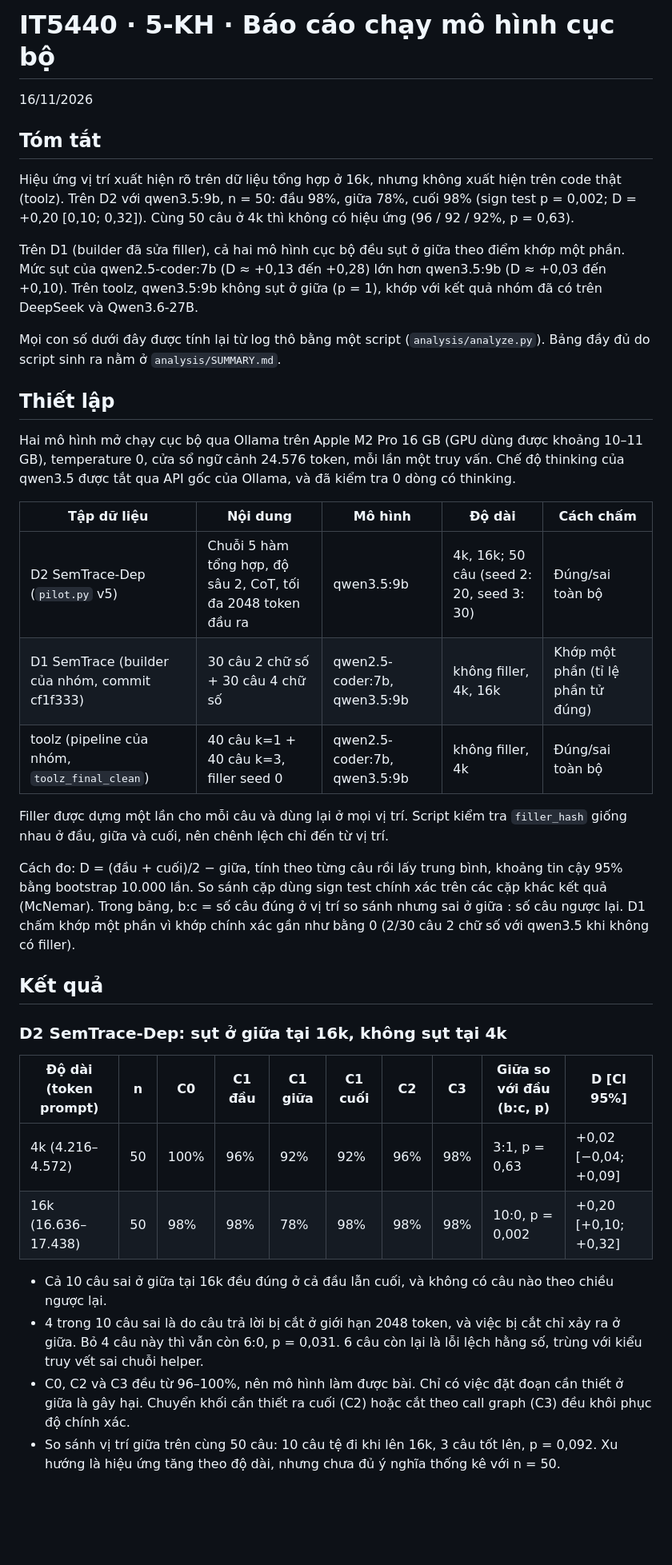
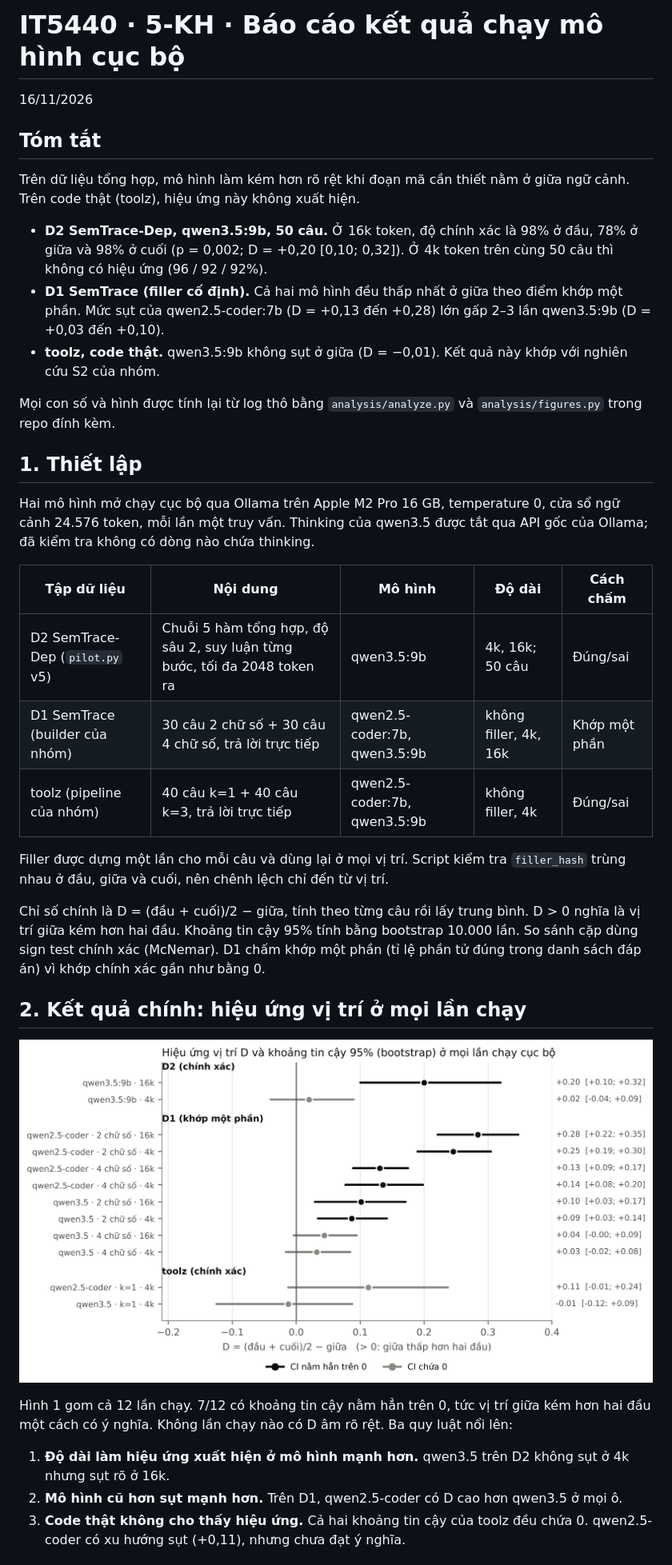
Before and after one commit to infinityrbx/it5440-5kh-local-runs, a Markdown page: REPORT.md, the part around one of its changes. Shown at 80% size. Rendered like a GitHub page; pictures changed too: analysis/figures/fig3_effect.png (added); blank space fills up the shorter version.

```diff
--- a/REPORT.md
+++ b/REPORT.md
@@ -1,40 +1,38 @@
-# IT5440 · 5-KH · Báo cáo chạy mô hình cục bộ
+# IT5440 · 5-KH · Báo cáo kết quả chạy mô hình cục bộ
 
 16/11/2026
 
 ## Tóm tắt
 
-Hiệu ứng vị trí xuất hiện rõ trên dữ liệu tổng hợp ở 16k, nhưng không xuất hiện trên code thật (toolz). Trên D2 với qwen3.5:9b, n = 50: đầu 98%, giữa 78%, cuối 98% (sign test p = 0,002; D = +0,20 [0,10; 0,32]). Cùng 50 câu ở 4k thì không có hiệu ứng (96 / 92 / 92%, p = 0,63).
+Trên dữ liệu tổng hợp, mô hình làm kém hơn rõ rệt khi đoạn mã cần thiết nằm ở giữa ngữ cảnh. Trên code thật (toolz), hiệu ứng này không xuất hiện.
 
-Trên D1 (builder đã sửa filler), cả hai mô hình cục bộ đều sụt ở giữa theo điểm khớp một phần. Mức sụt của qwen2.5-coder:7b (D ≈ +0,13 đến +0,28) lớn hơn qwen3.5:9b (D ≈ +0,03 đến +0,10). Trên toolz, qwen3.5:9b không sụt ở giữa (p = 1), khớp với kết quả nhóm đã có trên DeepSeek và Qwen3.6-27B.
+- **D2 SemTrace-Dep, qwen3.5:9b, 50 câu.** Ở 16k token, độ chính xác là 98% ở đầu, 78% ở giữa và 98% ở cuối (p = 0,002; D = +0,20 [0,10; 0,32]). Ở 4k token trên cùng 50 câu thì không có hiệu ứng (96 / 92 / 92%).
+- **D1 SemTrace (filler cố định).** Cả hai mô hình đều thấp nhất ở giữa theo điểm khớp một phần. Mức sụt của qwen2.5-coder:7b (D = +0,13 đến +0,28) lớn gấp 2–3 lần qwen3.5:9b (D = +0,03 đến +0,10).
+- **toolz, code thật.** qwen3.5:9b không sụt ở giữa (D = −0,01). Kết quả này khớp với nghiên cứu S2 của nhóm.
 
-Mọi con số dưới đây được tính lại từ log thô bằng một script (`analysis/analyze.py`). Bảng đầy đủ do script sinh ra nằm ở `analysis/SUMMARY.md`.
+Mọi con số và hình được tính lại từ log thô bằng `analysis/analyze.py` và `analysis/figures.py` trong repo đính kèm.
 
-## Thiết lập
+## 1. Thiết lập
 
-Hai mô hình mở chạy cục bộ qua Ollama trên Apple M2 Pro 16 GB (GPU dùng được khoảng 10–11 GB), temperature 0, cửa sổ ngữ cảnh 24.576 token, mỗi lần một truy vấn. Chế độ thinking của qwen3.5 được tắt qua API gốc của Ollama, và đã kiểm tra 0 dòng có thinking.
+Hai mô hình mở chạy cục bộ qua Ollama trên Apple M2 Pro 16 GB, temperature 0, cửa sổ ngữ cảnh 24.576 token, mỗi lần một truy vấn. Thinking của qwen3.5 được tắt qua API gốc của Ollama; đã kiểm tra không có dòng nào chứa thinking.
 
 | Tập dữ liệu | Nội dung | Mô hình | Độ dài | Cách chấm |
 | --- | --- | --- | --- | --- |
-| D2 SemTrace-Dep (`pilot.py` v5) | Chuỗi 5 hàm tổng hợp, độ sâu 2, CoT, tối đa 2048 token đầu ra | qwen3.5:9b | 4k, 16k; 50 câu (seed 2: 20, seed 3: 30) | Đúng/sai toàn bộ |
-| D1 SemTrace (builder của nhóm, commit cf1f333) | 30 câu 2 chữ số + 30 câu 4 chữ số | qwen2.5-coder:7b, qwen3.5:9b | không filler, 4k, 16k | Khớp một phần (tỉ lệ phần tử đúng) |
-| toolz (pipeline của nhóm, `toolz_final_clean`) | 40 câu k=1 + 40 câu k=3, filler seed 0 | qwen2.5-coder:7b, qwen3.5:9b | không filler, 4k | Đúng/sai toàn bộ |
+| D2 SemTrace-Dep (`pilot.py` v5) | Chuỗi 5 hàm tổng hợp, độ sâu 2, suy luận từng bước, tối đa 2048 token ra | qwen3.5:9b | 4k, 16k; 50 câu | Đúng/sai |
+| D1 SemTrace (builder của nhóm) | 30 câu 2 chữ số + 30 câu 4 chữ số, trả lời trực tiếp | qwen2.5-coder:7b, qwen3.5:9b | không filler, 4k, 16k | Khớp một phần |
+| toolz (pipeline của nhóm) | 40 câu k=1 + 40 câu k=3, trả lời trực tiếp | qwen2.5-coder:7b, qwen3.5:9b | không filler, 4k | Đúng/sai |
 
-Filler được dựng một lần cho mỗi câu và dùng lại ở mọi vị trí. Script kiểm tra `filler_hash` giống nhau ở đầu, giữa và cuối, nên chênh lệch chỉ đến từ vị trí.
+Filler được dựng một lần cho mỗi câu và dùng lại ở mọi vị trí. Script kiểm tra `filler_hash` trùng nhau ở đầu, giữa và cuối, nên chênh lệch chỉ đến từ vị trí.
 
-Cách đo: D = (đầu + cuối)/2 − giữa, tính theo từng câu rồi lấy trung bình, khoảng tin cậy 95% bằng bootstrap 10.000 lần. So sánh cặp dùng sign test chính xác trên các cặp khác kết quả (McNemar). Trong bảng, b:c = số câu đúng ở vị trí so sánh nhưng sai ở giữa : số câu ngược lại. D1 chấm khớp một phần vì khớp chính xác gần như bằng 0 (2/30 câu 2 chữ số với qwen3.5 khi không có filler).
+Chỉ số chính là D = (đầu + cuối)/2 − giữa, tính theo từng câu rồi lấy trung bình. D > 0 nghĩa là vị trí giữa kém hơn hai đầu. Khoảng tin cậy 95% tính bằng bootstrap 10.000 lần. So sánh cặp dùng sign test chính xác (McNemar). D1 chấm khớp một phần (tỉ lệ phần tử đúng trong danh sách đáp án) vì khớp chính xác gần như bằng 0.
 
-## Kết quả
+## 2. Kết quả chính: hiệu ứng vị trí ở mọi lần chạy
 
-### D2 SemTrace-Dep: sụt ở giữa tại 16k, không sụt tại 4k
+![Hình 1. Hiệu ứng vị trí D ở 12 lần chạy cục bộ. Đường đen: khoảng tin cậy nằm hẳn trên 0.](analysis/figures/fig3_effect.png)
 
-| Độ dài (token prompt) | n | C0 | C1 đầu | C1 giữa | C1 cuối | C2 | C3 | Giữa so với đầu (b:c, p) | D [CI 95%] |
-| --- | --- | --- | --- | --- | --- | --- | --- | --- | --- |
-| 4k (4.216–4.572) | 50 | 100% | 96% | 92% | 92% | 96% | 98% | 3:1, p = 0,63 | +0,02 [−0,04; +0,09] |
-| 16k (16.636–17.438) | 50 | 98% | 98% | 78% | 98% | 98% | 98% | 10:0, p = 0,002 | +0,20 [+0,10; +0,32] |
+Hình 1 gom cả 12 lần chạy. 7/12 có khoảng tin cậy nằm hẳn trên 0, tức vị trí giữa kém hơn hai đầu một cách có ý nghĩa. Không lần chạy nào có D âm rõ rệt. Ba quy luật nổi lên:
 
-- Cả 10 câu sai ở giữa tại 16k đều đúng ở cả đầu lẫn cuối, và không có câu nào theo chiều ngược lại.
-- 4 trong 10 câu sai là do câu trả lời bị cắt ở giới hạn 2048 token, và việc bị cắt chỉ xảy ra ở giữa. Bỏ 4 câu này thì vẫn còn 6:0, p = 0,031. 6 câu còn lại là lỗi lệch hằng số, trùng với kiểu truy vết sai chuỗi helper.
-- C0, C2 và C3 đều từ 96–100%, nên mô hình làm được bài. Chỉ có việc đặt đoạn cần thiết ở giữa là gây hại. Chuyển khối cần thiết ra cuối (C2) hoặc cắt theo call graph (C3) đều khôi phục độ chính xác.
-- So sánh vị trí giữa trên cùng 50 câu: 10 câu tệ đi khi lên 16k, 3 câu tốt lên, p = 0,092. Xu hướng là hiệu ứng tăng theo độ dài, nhưng chưa đủ ý nghĩa thống kê với n = 50.
+1. **Độ dài làm hiệu ứng xuất hiện ở mô hình mạnh hơn.** qwen3.5 trên D2 không sụt ở 4k nhưng sụt rõ ở 16k.
+2. **Mô hình cũ hơn sụt mạnh hơn.** Trên D1, qwen2.5-coder có D cao hơn qwen3.5 ở mọi ô.
+3. **Code thật không cho thấy hiệu ứng.** Cả hai khoảng tin cậy của toolz đều chứa 0. qwen2.5-coder có xu hướng sụt (+0,11), nhưng chưa đạt ý nghĩa.
 
```
Also changed, not shown: other parts of REPORT.md (+41 -36 lines), analysis/figures/fig1_d2.png (added), analysis/figures/fig2_d1.png (added), 2 other files.
